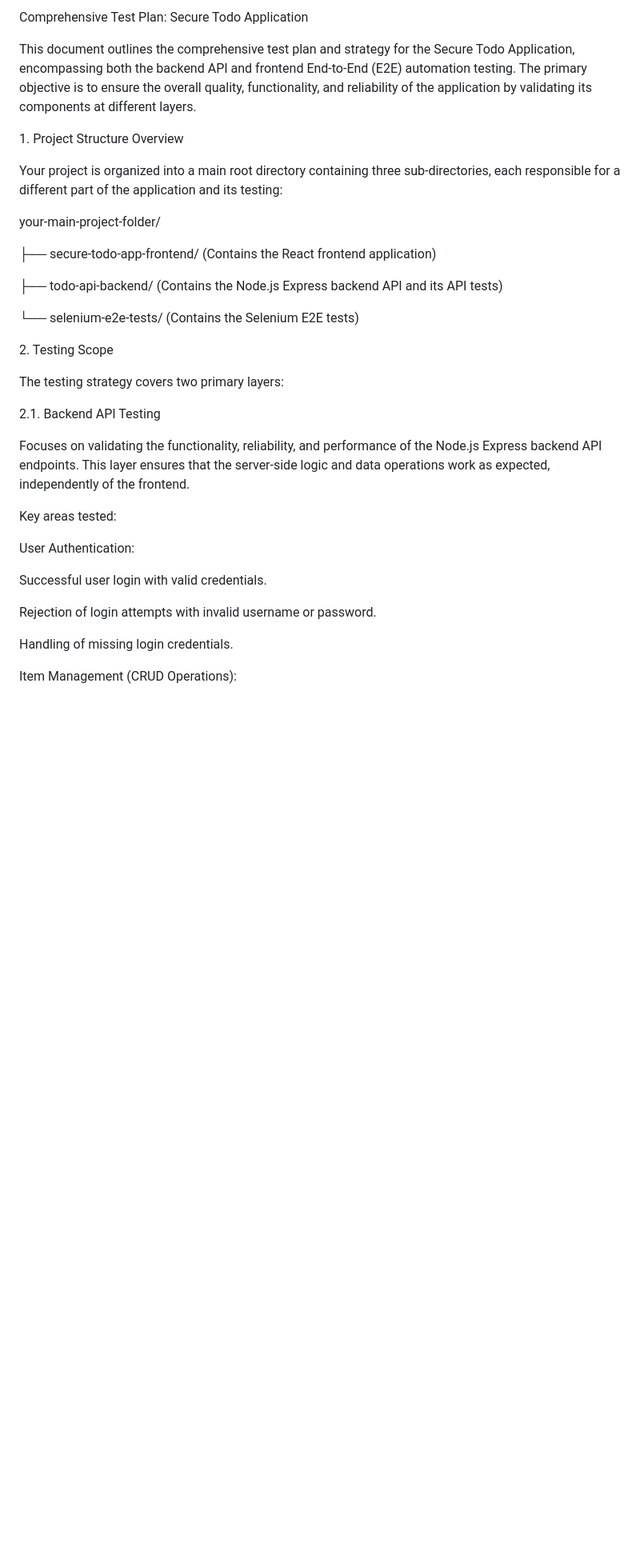
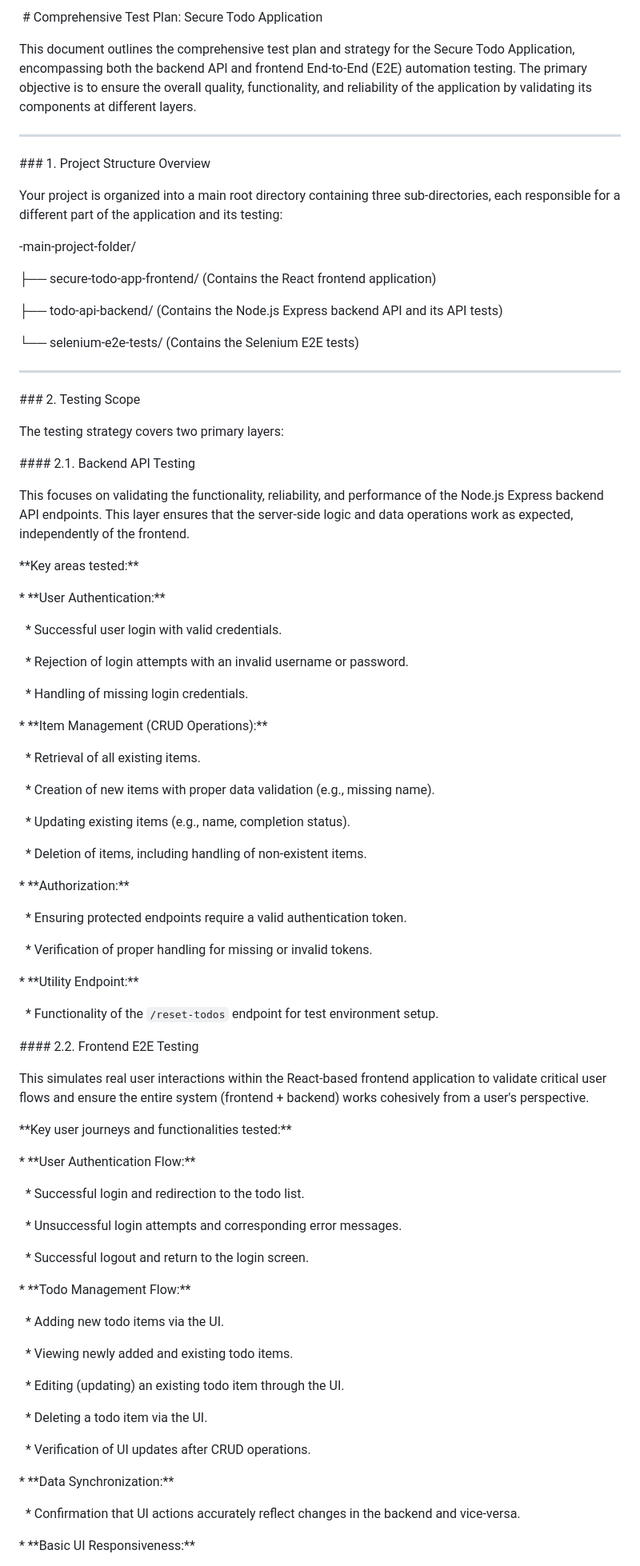
Before and after one commit to seflekL/Secure-Todo-App-Automation, a Markdown page: README.md, the part around one of its changes. Shown at 80% size. Drawn GitHub-style; blank space fills up the shorter version.

```diff
--- a/README.md
+++ b/README.md
@@ -1,16 +1,24 @@
-Comprehensive Test Plan: Secure Todo Application
+&nbsp;# Comprehensive Test Plan: Secure Todo Application
+
+
 
 This document outlines the comprehensive test plan and strategy for the Secure Todo Application, encompassing both the backend API and frontend End-to-End (E2E) automation testing. The primary objective is to ensure the overall quality, functionality, and reliability of the application by validating its components at different layers.
 
 
 
-1\. Project Structure Overview
+---
+
+
+
+\### 1. Project Structure Overview
+
+
 
 Your project is organized into a main root directory containing three sub-directories, each responsible for a different part of the application and its testing:
 
 
 
-your-main-project-folder/
+-main-project-folder/
 
 ├── secure-todo-app-frontend/   (Contains the React frontend application)
 
@@ -20,34 +28,91 @@ your-main-project-folder/
 
 
 
-2\. Testing Scope
+---
+
+
+
+\### 2. Testing Scope
+
+
 
 The testing strategy covers two primary layers:
 
 
 
-2.1. Backend API Testing
-
-Focuses on validating the functionality, reliability, and performance of the Node.js Express backend API endpoints. This layer ensures that the server-side logic and data operations work as expected, independently of the frontend.
+\#### 2.1. Backend API Testing
 
 
 
-Key areas tested:
-
-User Authentication:
+This focuses on validating the functionality, reliability, and performance of the Node.js Express backend API endpoints. This layer ensures that the server-side logic and data operations work as expected, independently of the frontend.
 
 
 
-Successful user login with valid credentials.
+\*\*Key areas tested:\*\*
+
+\* \*\*User Authentication:\*\*
+
+&nbsp;   \* Successful user login with valid credentials.
+
+&nbsp;   \* Rejection of login attempts with an invalid username or password.
+
+&nbsp;   \* Handling of missing login credentials.
+
+\* \*\*Item Management (CRUD Operations):\*\*
+
+&nbsp;   \* Retrieval of all existing items.
+
+&nbsp;   \* Creation of new items with proper data validation (e.g., missing name).
+
+&nbsp;   \* Updating existing items (e.g., name, completion status).
+
+&nbsp;   \* Deletion of items, including handling of non-existent items.
+
+\* \*\*Authorization:\*\*
+
+&nbsp;   \* Ensuring protected endpoints require a valid authentication token.
+
+&nbsp;   \* Verification of proper handling for missing or invalid tokens.
+
+\* \*\*Utility Endpoint:\*\*
+
+&nbsp;   \* Functionality of the `/reset-todos` endpoint for test environment setup.
 
 
 
-Rejection of login attempts with invalid username or password.
+\#### 2.2. Frontend E2E Testing
 
 
 
-Handling of missing login credentials.
+This simulates real user interactions within the React-based frontend application to validate critical user flows and ensure the entire system (frontend + backend) works cohesively from a user's perspective.
 
 
 
-Item Management (CRUD Operations):
+\*\*Key user journeys and functionalities tested:\*\*
+
+\* \*\*User Authentication Flow:\*\*
+
+&nbsp;   \* Successful login and redirection to the todo list.
+
+&nbsp;   \* Unsuccessful login attempts and corresponding error messages.
+
+&nbsp;   \* Successful logout and return to the login screen.
+
+\* \*\*Todo Management Flow:\*\*
+
+&nbsp;   \* Adding new todo items via the UI.
+
+&nbsp;   \* Viewing newly added and existing todo items.
+
+&nbsp;   \* Editing (updating) an existing todo item through the UI.
+
+&nbsp;   \* Deleting a todo item via the UI.
+
+&nbsp;   \* Verification of UI updates after CRUD operations.
+
+\* \*\*Data Synchronization:\*\*
+
+&nbsp;   \* Confirmation that UI actions accurately reflect changes in the backend and vice-versa.
+
+\* \*\*Basic UI Responsiveness:\*\*
+
```
Also changed, not shown: other parts of README.md (+104 -347 lines).
